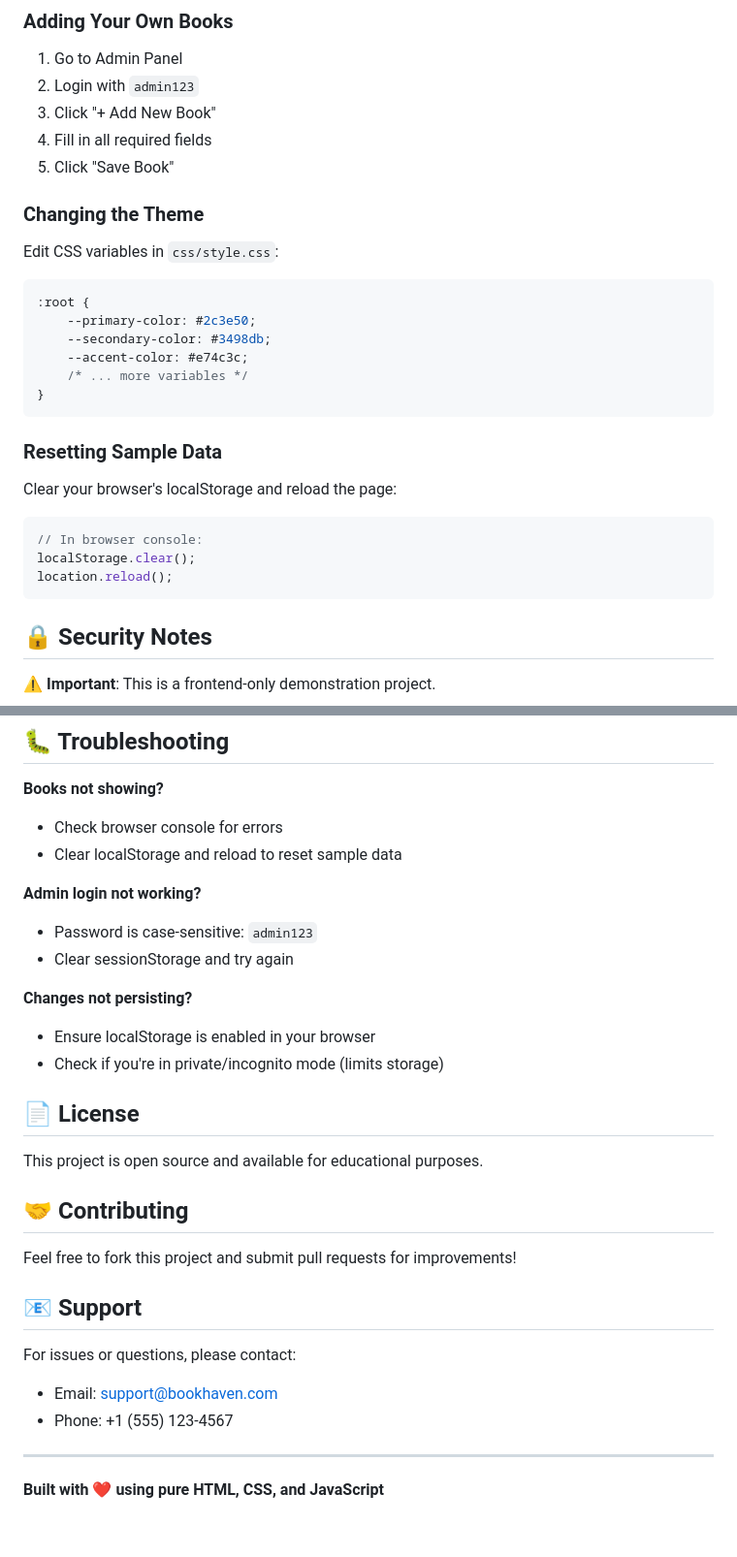
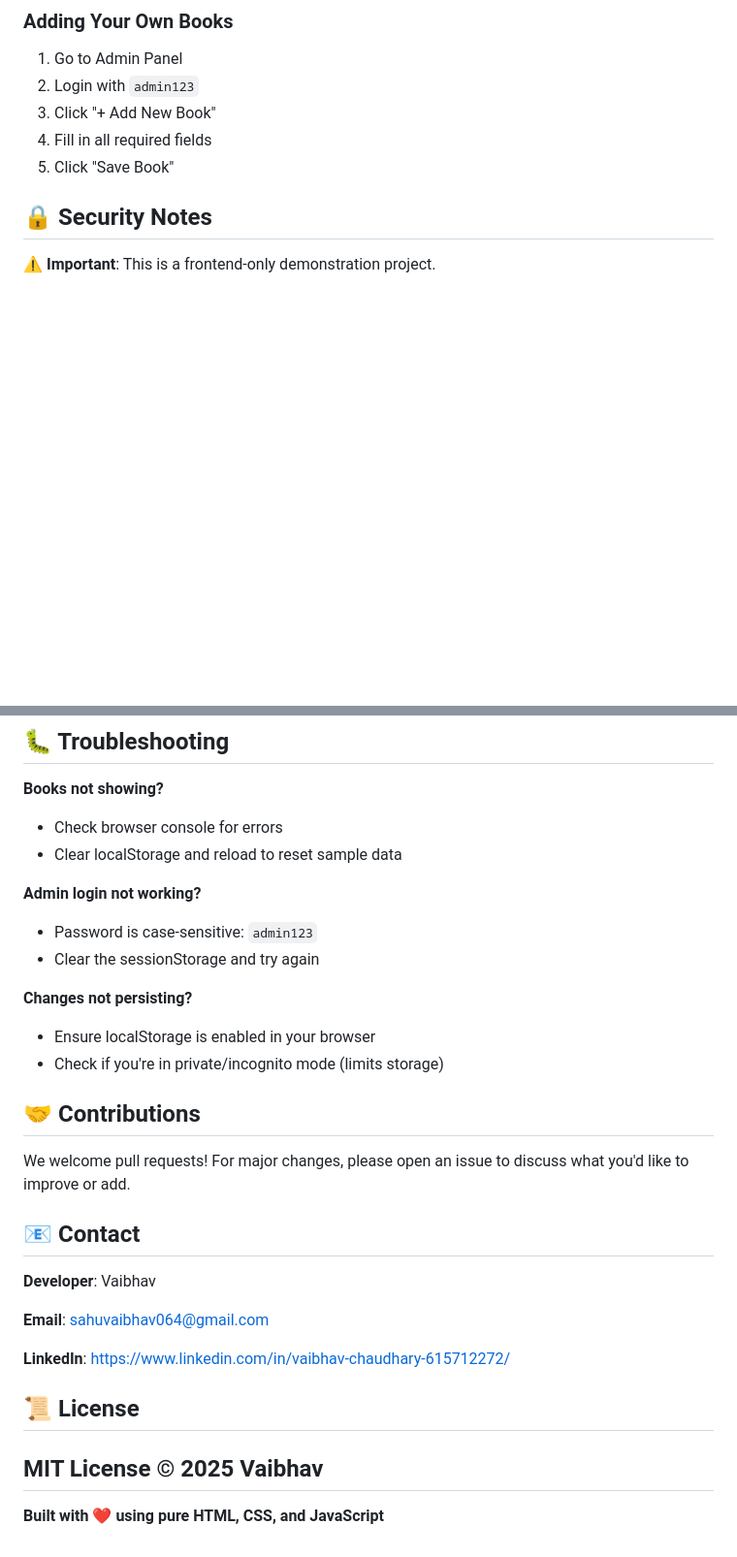
Before and after one commit to Ersahu/BookHaven, a Markdown page: README.md, 2 parts joined by grey strips. Shown at 97% size. Drawn GitHub-style; blank space fills up the shorter version.

````diff
--- a/README.md
+++ b/README.md
@@ -165,24 +155,6 @@ All data is stored in the browser's localStorage:
 4. Fill in all required fields
 5. Click "Save Book"
 
-### Changing the Theme
-Edit CSS variables in `css/style.css`:
-```css
-:root {
-    --primary-color: #2c3e50;
-    --secondary-color: #3498db;
-    --accent-color: #e74c3c;
-    /* ... more variables */
-}
-```
-
-### Resetting Sample Data
-Clear your browser's localStorage and reload the page:
-```javascript
-// In browser console:
-localStorage.clear();
-location.reload();
-```
 
 ## 🔒 Security Notes
 
@@ -206,26 +178,24 @@ location.reload();
 
 **Admin login not working?**
 - Password is case-sensitive: `admin123`
-- Clear sessionStorage and try again
+- Clear the sessionStorage and try again
 
 **Changes not persisting?**
 - Ensure localStorage is enabled in your browser
 - Check if you're in private/incognito mode (limits storage)
 
-## 📄 License
+## 🤝 Contributions
+We welcome pull requests! For major changes, please open an issue to discuss what you'd like to improve or add.
 
-This project is open source and available for educational purposes.
+## 📧 Contact
+**Developer**: Vaibhav
 
-## 🤝 Contributing
+**Email**: sahuvaibhav064@gmail.com
 
-Feel free to fork this project and submit pull requests for improvements!
+**LinkedIn**: https://www.linkedin.com/in/vaibhav-chaudhary-615712272/
 
-## 📧 Support
-
-For issues or questions, please contact:
-- Email: support@bookhaven.com
-- Phone: +1 (555) 123-4567
-
+## 📜 License
+MIT License © 2025 Vaibhav
 ---
 
 **Built with ❤️ using pure HTML, CSS, and JavaScript**
````
Also changed, not shown: other parts of README.md (+3 -13 lines).
